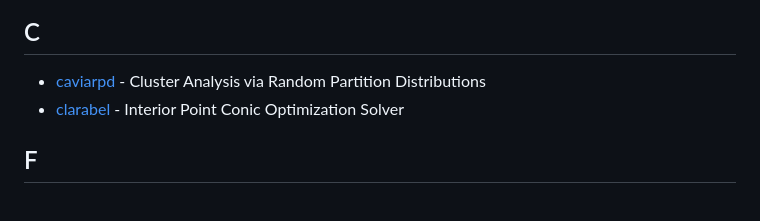
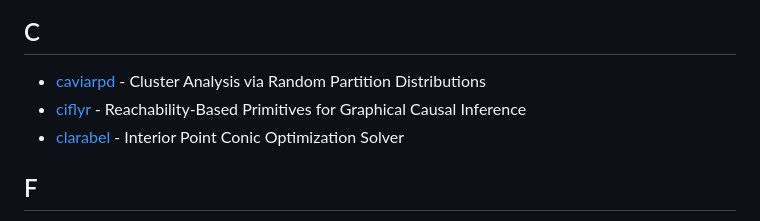
Before and after one commit to nanxstats/r-rust-pkgs, a Markdown page: README.md, the part around the change. Rendered like a GitHub page.

Commit message:
Add ciflyr

```diff
--- a/README.md
+++ b/README.md
@@ -34,6 +34,8 @@ This is a list of all R packages using Rust on CRAN.
 
 - [caviarpd](https://cran.r-project.org/package=caviarpd) - Cluster
   Analysis via Random Partition Distributions
+- [ciflyr](https://cran.r-project.org/package=ciflyr) -
+  Reachability-Based Primitives for Graphical Causal Inference
 - [clarabel](https://cran.r-project.org/package=clarabel) - Interior
   Point Conic Optimization Solver
 
```
